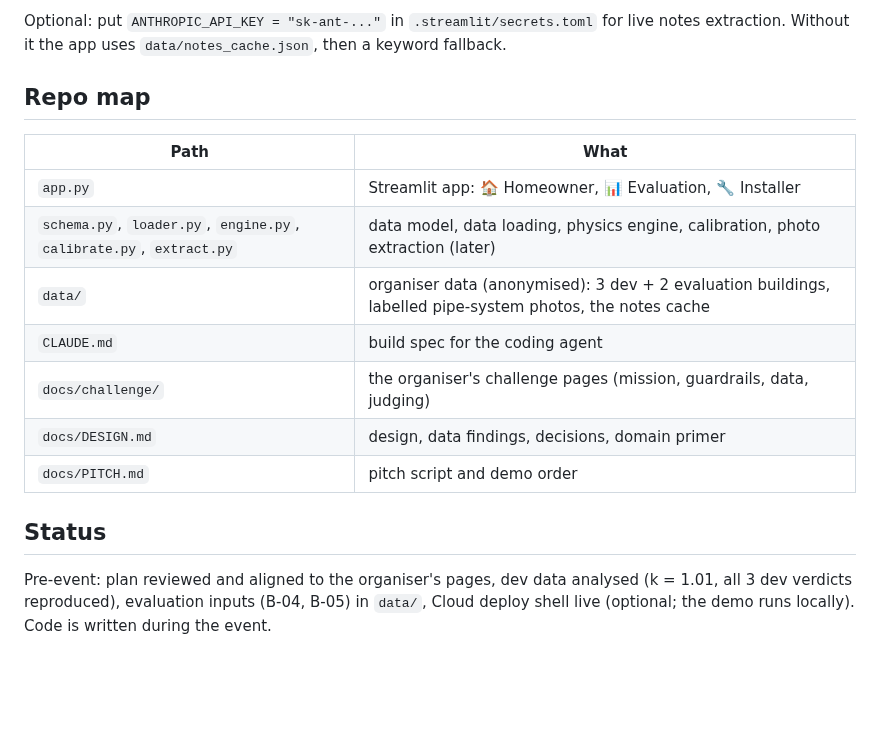
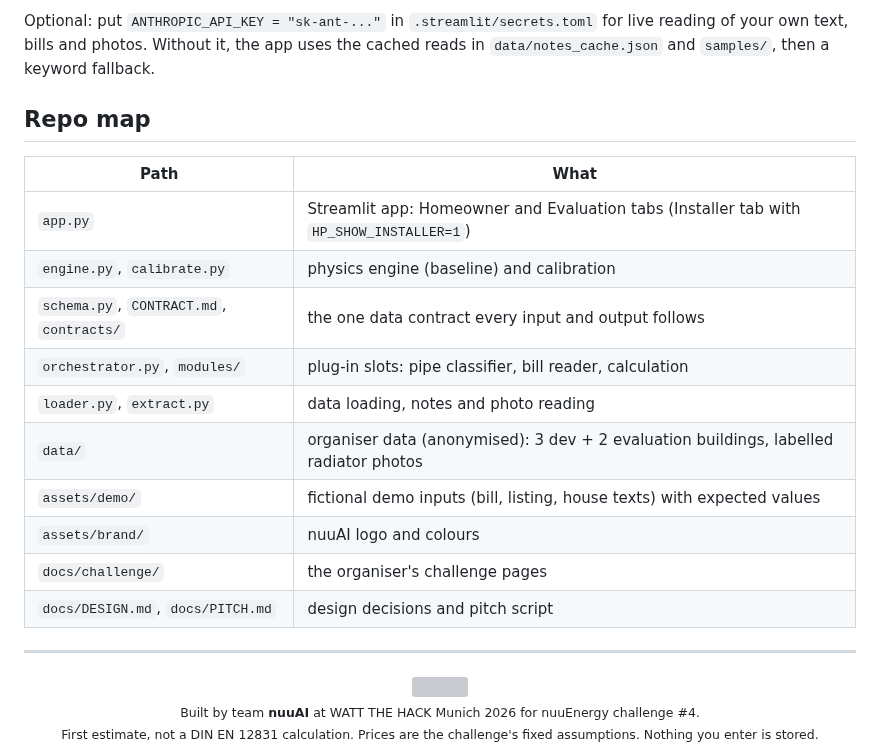
Before and after one commit to jackylee0503/hp-ready, a Markdown page: README.md, the part around one of its changes. Drawn GitHub-style; blank space fills up the shorter version; grey boxes are pictures that could not be loaded.

```diff
--- a/README.md
+++ b/README.md
@@ -33,18 +116,26 @@ Then open the local URL it prints in any browser.
 
-Optional: put `ANTHROPIC_API_KEY = "sk-ant-..."` in `.streamlit/secrets.toml` for live notes extraction. Without it the app uses `data/notes_cache.json`, then a keyword fallback.
+Optional: put `ANTHROPIC_API_KEY = "sk-ant-..."` in `.streamlit/secrets.toml` for live reading of your own text, bills and photos. Without it, the app uses the cached reads in `data/notes_cache.json` and `samples/`, then a keyword fallback.
 
 ## Repo map
 
 | Path | What |
 | --- | --- |
-| `app.py` | Streamlit app: 🏠 Homeowner, 📊 Evaluation, 🔧 Installer |
-| `schema.py`, `loader.py`, `engine.py`, `calibrate.py`, `extract.py` | data model, data loading, physics engine, calibration, photo extraction (later) |
-| `data/` | organiser data (anonymised): 3 dev + 2 evaluation buildings, labelled pipe-system photos, the notes cache |
-| `CLAUDE.md` | build spec for the coding agent |
-| `docs/challenge/` | the organiser's challenge pages (mission, guardrails, data, judging) |
-| `docs/DESIGN.md` | design, data findings, decisions, domain primer |
-| `docs/PITCH.md` | pitch script and demo order |
+| `app.py` | Streamlit app: Homeowner and Evaluation tabs (Installer tab with `HP_SHOW_INSTALLER=1`) |
+| `engine.py`, `calibrate.py` | physics engine (baseline) and calibration |
+| `schema.py`, `CONTRACT.md`, `contracts/` | the one data contract every input and output follows |
+| `orchestrator.py`, `modules/` | plug-in slots: pipe classifier, bill reader, calculation |
+| `loader.py`, `extract.py` | data loading, notes and photo reading |
+| `data/` | organiser data (anonymised): 3 dev + 2 evaluation buildings, labelled radiator photos |
+| `assets/demo/` | fictional demo inputs (bill, listing, house texts) with expected values |
+| `assets/brand/` | nuuAI logo and colours |
+| `docs/challenge/` | the organiser's challenge pages |
+| `docs/DESIGN.md`, `docs/PITCH.md` | design decisions and pitch script |
 
-## Status
+---
 
-Pre-event: plan reviewed and aligned to the organiser's pages, dev data analysed (k = 1.01, all 3 dev verdicts reproduced), evaluation inputs (B-04, B-05) in `data/`, Cloud deploy shell live (optional; the demo runs locally). Code is written during the event.
+<div align="center">
+<img src="assets/brand/nuuai-symbol.svg" alt="" width="40">
+<br>
+<sub>Built by team <b>nuuAI</b> at WATT THE HACK Munich 2026 for nuuEnergy challenge #4.<br>
+First estimate, not a DIN EN 12831 calculation. Prices are the challenge's fixed assumptions. Nothing you enter is stored.</sub>
+</div>
```
Also changed, not shown: other parts of README.md (+97 -14 lines), docs/readme/answer.png (added), docs/readme/evaluation.png (added).
